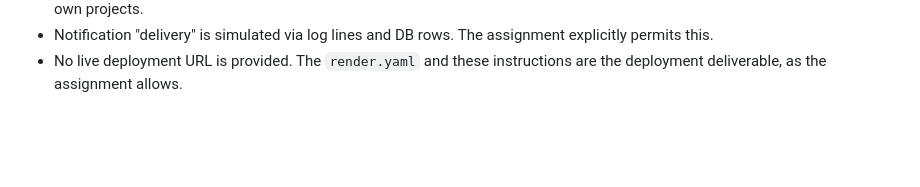
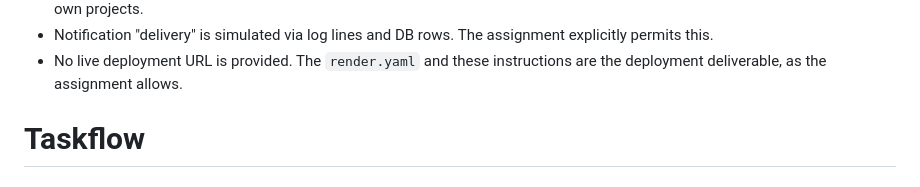
Before and after one commit to sridhar8910/Taskflow, a Markdown page: README.md, the part around the change. Rendered like a GitHub page; blank space fills up the shorter version.

```diff
--- a/README.md
+++ b/README.md
@@ -352,3 +352,4 @@ This is the honest version. The assignment says to be candid, so here it is.
 - The `GET /tasks` top-level endpoint returns only tasks in projects owned by the authenticated user. Tasks the user is only _assigned to_ (but doesn't own the project) are not included. This matches the authorization model — a user can only see their own projects.
 - Notification "delivery" is simulated via log lines and DB rows. The assignment explicitly permits this.
 - No live deployment URL is provided. The `render.yaml` and these instructions are the deployment deliverable, as the assignment allows.
+# Taskflow
```
